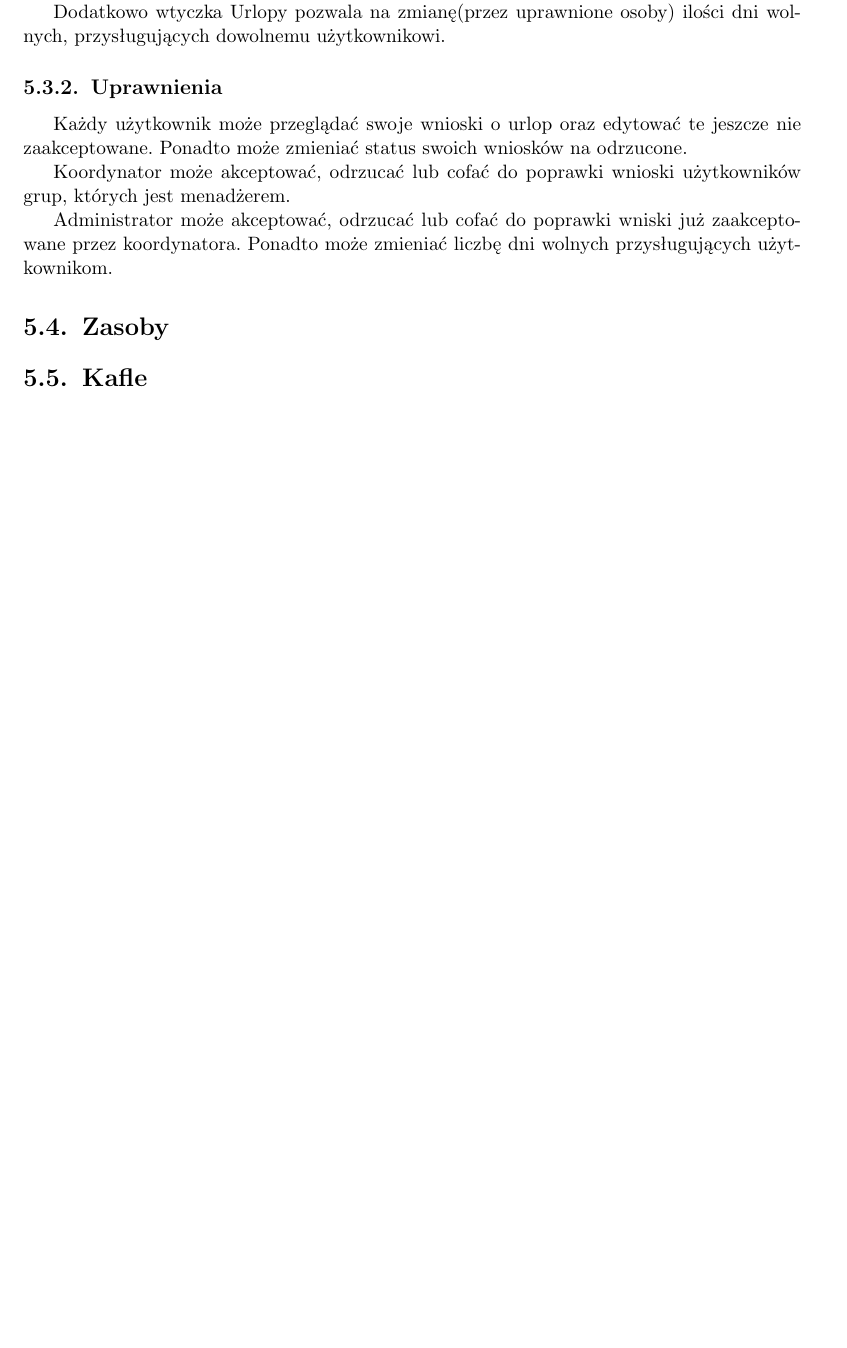
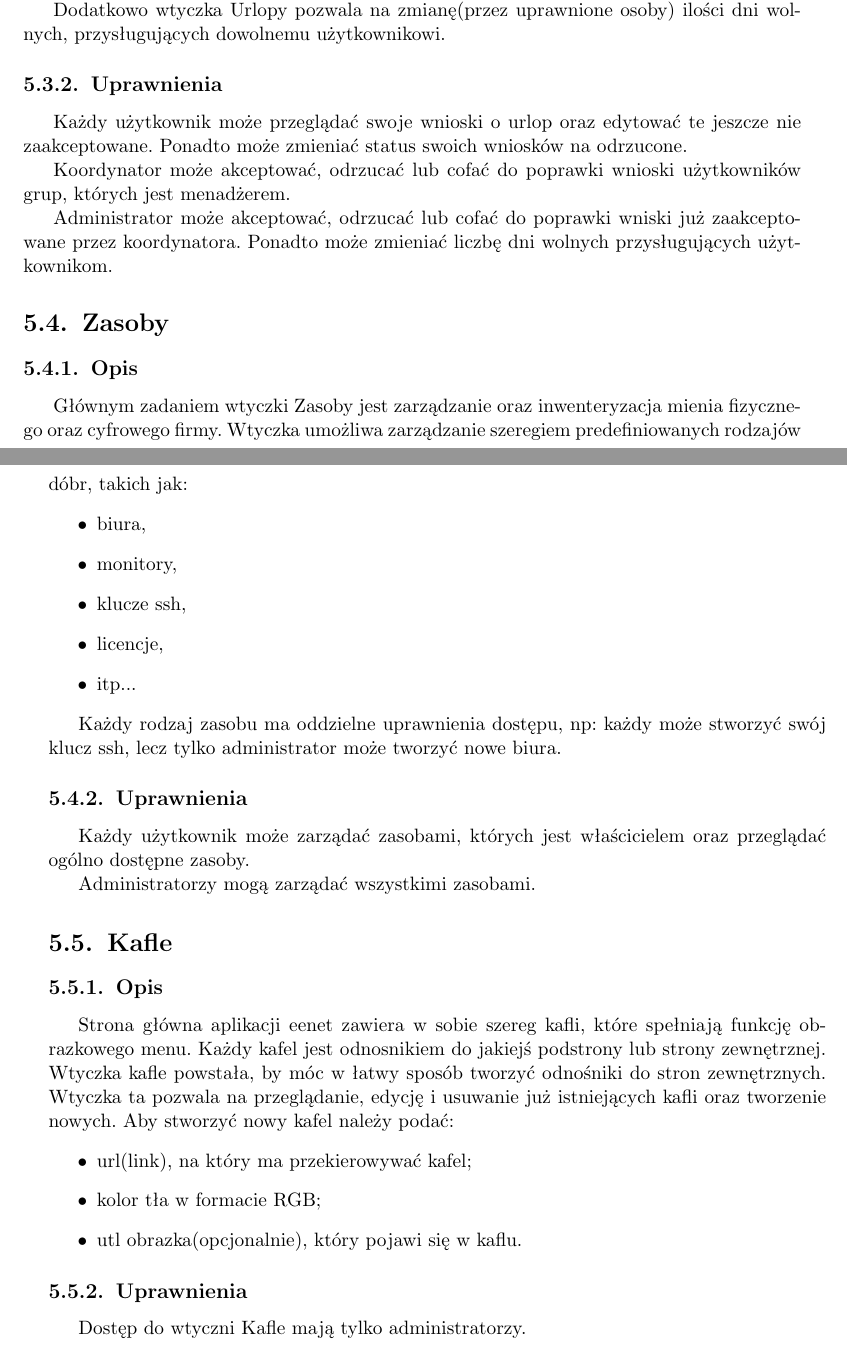
Before and after one commit to pawelkaminski/eenetPracaLicencjacka, a LaTeX thesis (praca.tex): part of page 20 of 31 before the commit and two parts of pages 20 and 21 of 31 after it, the two joined at a grey line, cut so that both start at the same text, the shorter picture padded with empty space. Compiled offline with pdfLaTeX; the source files are stored in an older character set and shown here as Unicode.

Commit message:
blalaasdas

```diff
--- a/praca.tex
+++ b/praca.tex
@@ -353,11 +353,37 @@ Administrator mo¿e akceptowaæ, odrzucaæ lub cofaæ do poprawki wniski ju¿ za
 
 \section{Zasoby}\label{r:zasoby}
 
+\subsection{Opis}
+Głównym zadaniem wtyczki Zasoby jest zarządzanie oraz inwenteryzacja mienia fizycznego oraz cyfrowego firmy. Wtyczka umożliwa zarządzanie szeregiem predefiniowanych rodzajów dóbr, takich jak:
+\begin{itemize}
+\item biura,
+\item monitory,
+\item klucze ssh,
+\item licencje,
+\item itp...
+\end{itemize}
+
+Każdy rodzaj zasobu ma oddzielne uprawnienia dostępu, np: każdy może stworzyć swój klucz ssh, lecz tylko administrator może tworzyć nowe biura.
+
+\subsection{Uprawnienia}
+Każdy użytkownik może zarządać zasobami, których jest właścicielem oraz przeglądać ogólno dostępne zasoby.
+
+Administratorzy mogą zarządać wszystkimi zasobami.
+
 
 
 \section{Kafle}\label{r:kafle}
 
+\subsection{Opis}
+Strona główna aplikacji eenet zawiera w sobie szereg kafli, które spełniają funkcję obrazkowego menu. Każdy kafel jest odnosnikiem do jakiejś podstrony lub strony zewnętrznej. Wtyczka kafle powstała, by móc w łatwy sposób tworzyć odnośniki do stron zewnętrznych. Wtyczka ta pozwala na przeglądanie, edycję i usuwanie już istniejących kafli oraz tworzenie nowych. Aby stworzyć nowy kafel należy podać:
+\begin{itemize}
+\item url(link), na który ma przekierowywać kafel;
+\item kolor tła w formacie RGB;
+\item utl obrazka(opcjonalnie), który pojawi się w kaflu.
+\end{itemize}
 
+\subsection{Uprawnienia}
+Dostęp do wtyczni Kafle mają tylko administratorzy.
 
 
 %TODO Patryk
```
Also changed, not shown: praca.tex (10 more changed lines).
